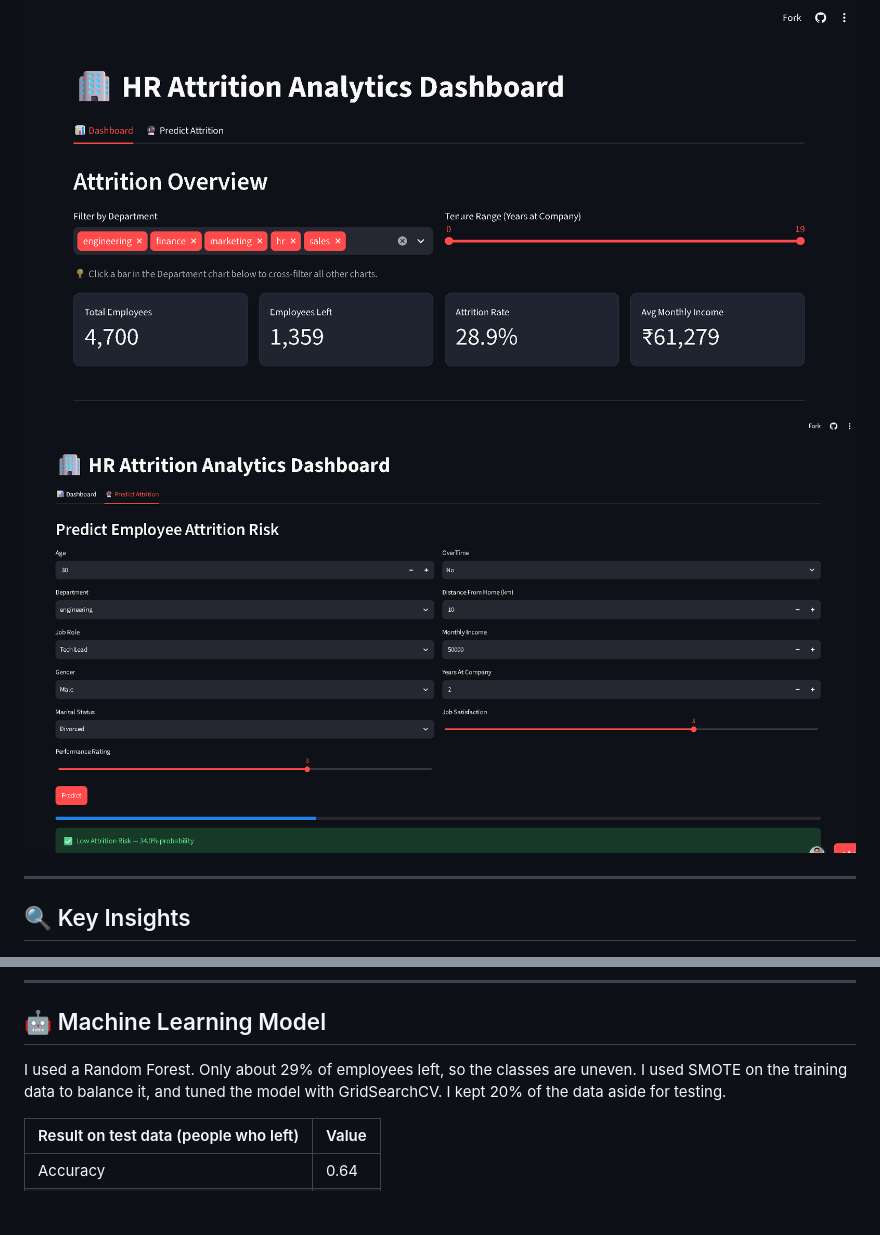
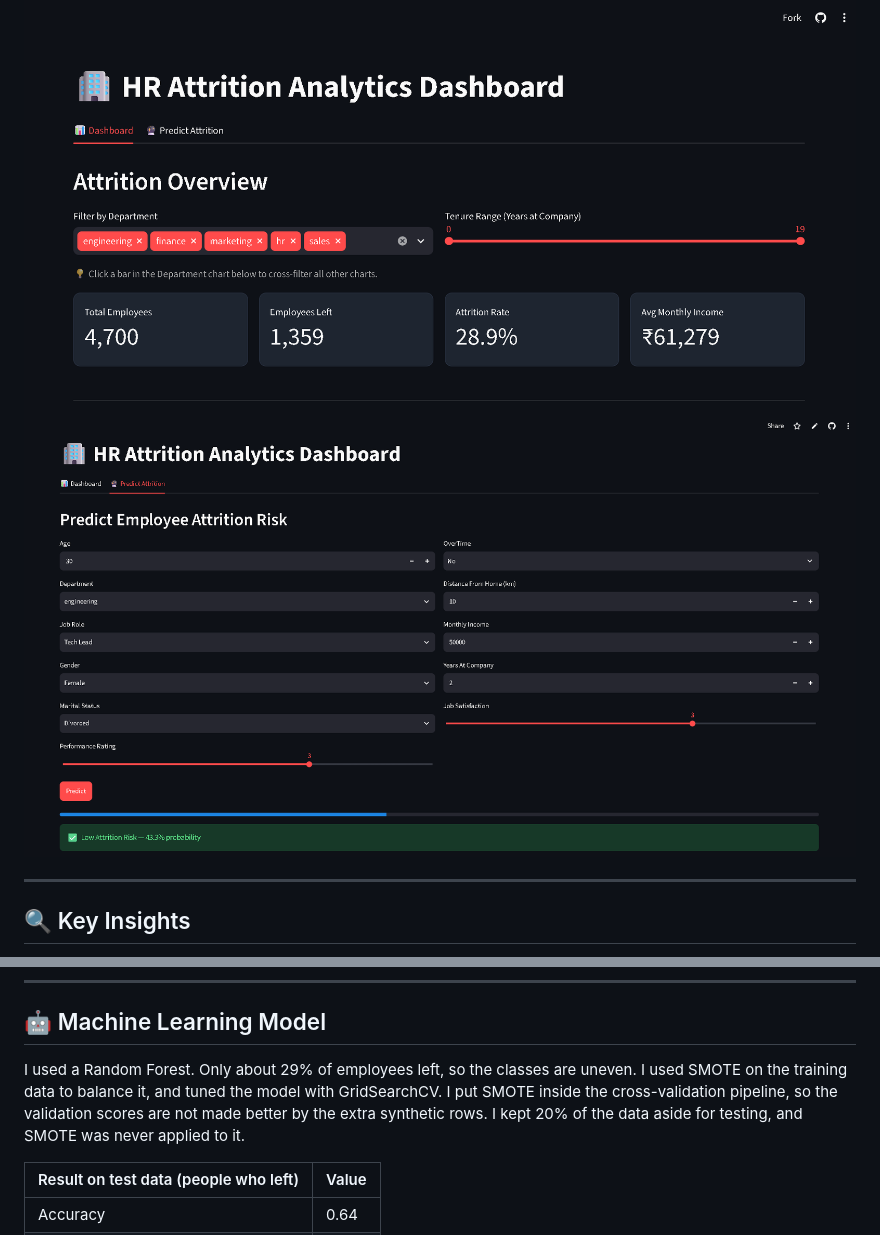
Before and after one commit to ABHAYMARWADE2004/HR-Attrition-Intelligence, a Markdown page: README.md, 2 parts joined by grey strips. Drawn GitHub-style; pictures changed too: outputs/streamlit_predict.png; blank space fills up the shorter version.

Commit message:
SMOTE pipeline, naya model, README aur screenshot update

```diff
--- a/README.md
+++ b/README.md
@@ -132,7 +132,7 @@ These show what is linked to attrition. They do not prove what causes it.
 
 ## 🤖 Machine Learning Model
 
-I used a Random Forest. Only about 29% of employees left, so the classes are uneven. I used SMOTE on the training data to balance it, and tuned the model with GridSearchCV. I kept 20% of the data aside for testing.
+I used a Random Forest. Only about 29% of employees left, so the classes are uneven. I used SMOTE on the training data to balance it, and tuned the model with GridSearchCV. I put SMOTE inside the cross-validation pipeline, so the validation scores are not made better by the extra synthetic rows. I kept 20% of the data aside for testing, and SMOTE was never applied to it.
 
 | Result on test data (people who left) | Value |
 |---|---|
```
